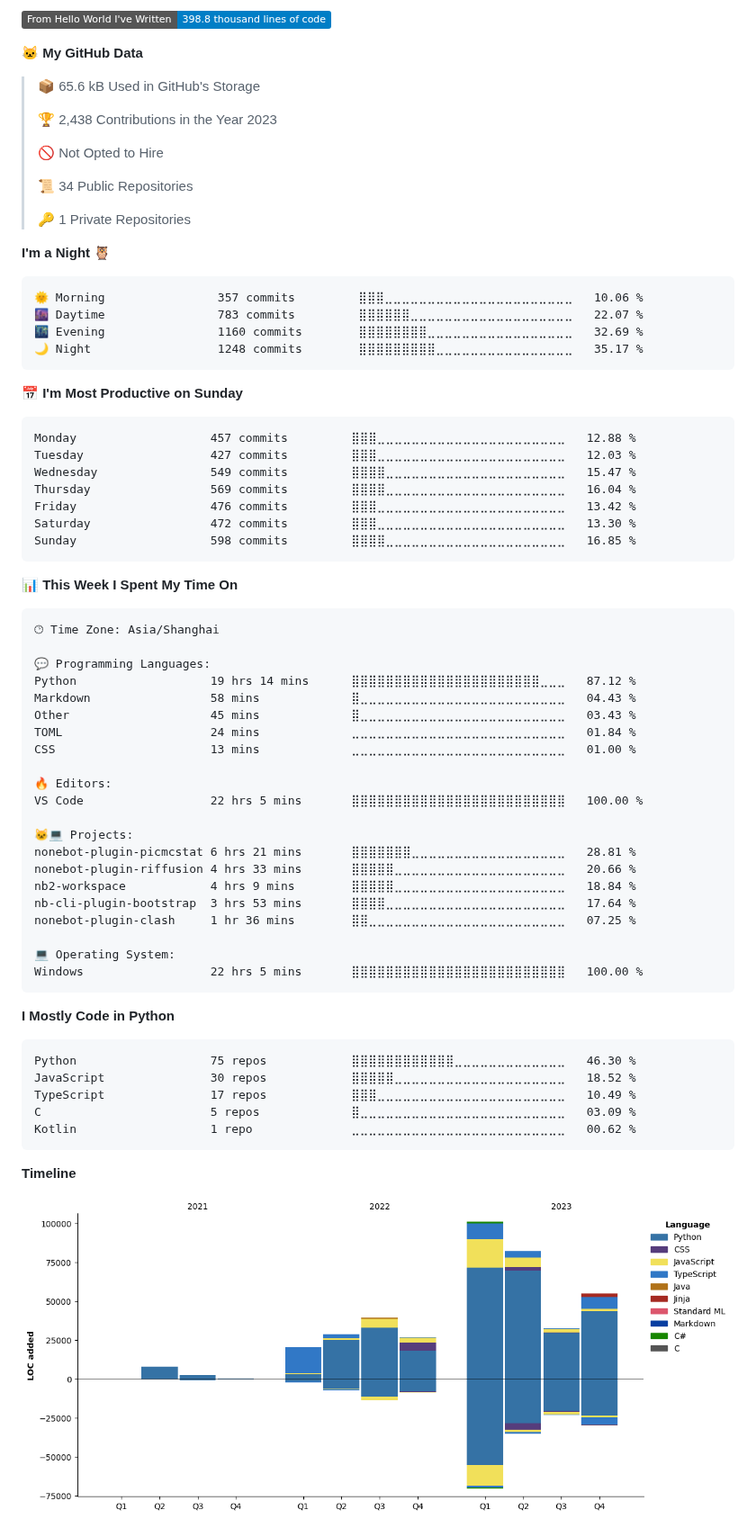
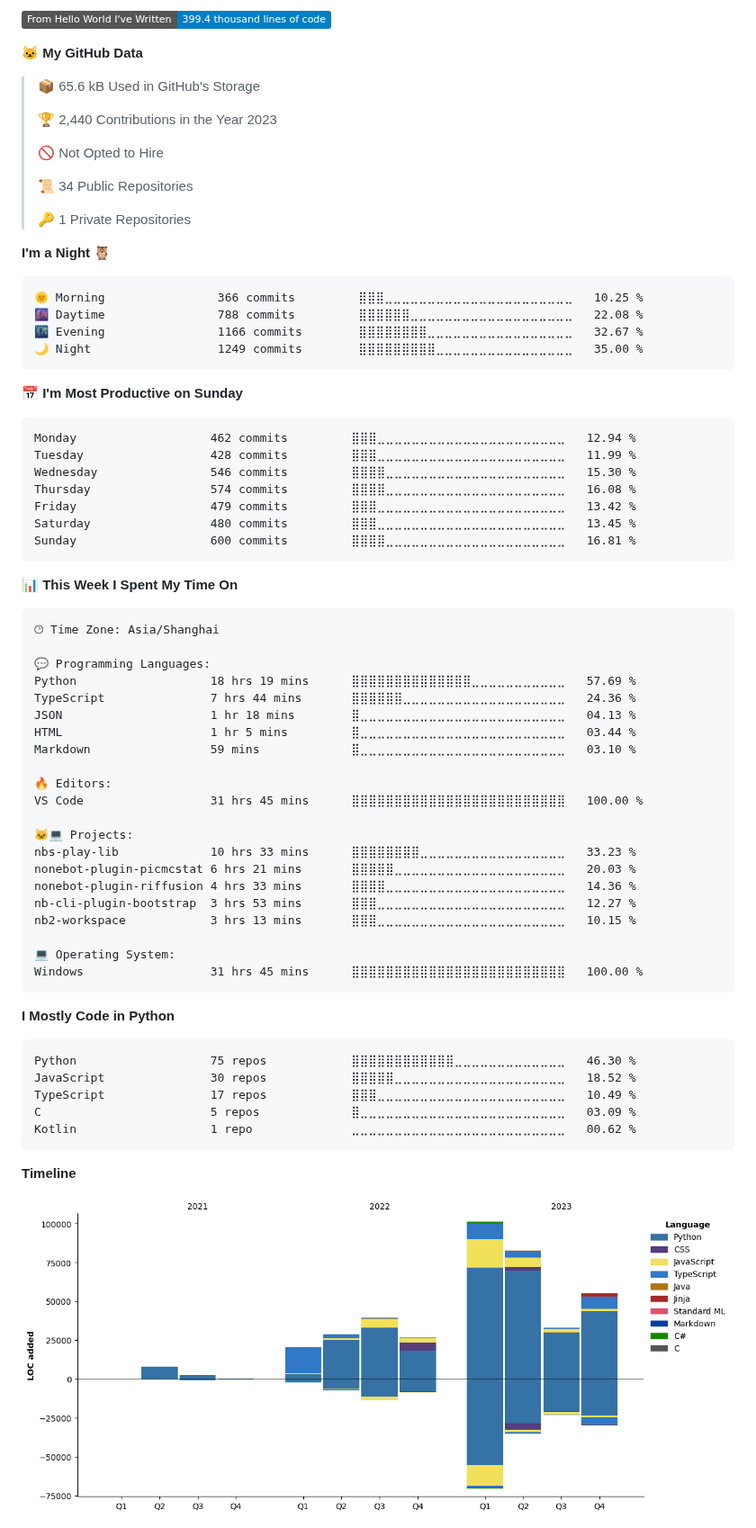
Before and after one commit to lgc2333/lgc2333, a Markdown page: README.md, the part around one of its changes. Shown at 90% size. Drawn GitHub-style; pictures changed too: assets/bar_graph.png; folded sections open; badges without logos.

Commit message:
Updated with Dev Metrics

````diff
--- a/README.md
+++ b/README.md
@@ -32,11 +32,11 @@ Profile Visits from 2023/4/12 | I LOVE ANIME LOLIS
 
-![Lines of code](https://img.shields.io/badge/From%20Hello%20World%20I%27ve%20Written-398.8%20thousand%20lines%20of%20code-blue)
+![Lines of code](https://img.shields.io/badge/From%20Hello%20World%20I%27ve%20Written-399.4%20thousand%20lines%20of%20code-blue)
 
 **🐱 My GitHub Data**
 
 > 📦 65.6 kB Used in GitHub's Storage
  >
-> 🏆 2,438 Contributions in the Year 2023
+> 🏆 2,440 Contributions in the Year 2023
  >
 > 🚫 Not Opted to Hire
  >
@@ -47,21 +47,21 @@ Profile Visits from 2023/4/12 | I LOVE ANIME LOLIS
 **I'm a Night 🦉**
 
 ```text
-🌞 Morning                357 commits         ⣿⣿⣿⣀⣀⣀⣀⣀⣀⣀⣀⣀⣀⣀⣀⣀⣀⣀⣀⣀⣀⣀⣀⣀⣀   10.06 %
-🌆 Daytime                783 commits         ⣿⣿⣿⣿⣿⣿⣀⣀⣀⣀⣀⣀⣀⣀⣀⣀⣀⣀⣀⣀⣀⣀⣀⣀⣀   22.07 %
-🌃 Evening                1160 commits        ⣿⣿⣿⣿⣿⣿⣿⣿⣀⣀⣀⣀⣀⣀⣀⣀⣀⣀⣀⣀⣀⣀⣀⣀⣀   32.69 %
-🌙 Night                  1248 commits        ⣿⣿⣿⣿⣿⣿⣿⣿⣿⣀⣀⣀⣀⣀⣀⣀⣀⣀⣀⣀⣀⣀⣀⣀⣀   35.17 %
+🌞 Morning                366 commits         ⣿⣿⣿⣀⣀⣀⣀⣀⣀⣀⣀⣀⣀⣀⣀⣀⣀⣀⣀⣀⣀⣀⣀⣀⣀   10.25 %
+🌆 Daytime                788 commits         ⣿⣿⣿⣿⣿⣿⣀⣀⣀⣀⣀⣀⣀⣀⣀⣀⣀⣀⣀⣀⣀⣀⣀⣀⣀   22.08 %
+🌃 Evening                1166 commits        ⣿⣿⣿⣿⣿⣿⣿⣿⣀⣀⣀⣀⣀⣀⣀⣀⣀⣀⣀⣀⣀⣀⣀⣀⣀   32.67 %
+🌙 Night                  1249 commits        ⣿⣿⣿⣿⣿⣿⣿⣿⣿⣀⣀⣀⣀⣀⣀⣀⣀⣀⣀⣀⣀⣀⣀⣀⣀   35.00 %
 ```
 📅 **I'm Most Productive on Sunday**
 
 ```text
-Monday                   457 commits         ⣿⣿⣿⣀⣀⣀⣀⣀⣀⣀⣀⣀⣀⣀⣀⣀⣀⣀⣀⣀⣀⣀⣀⣀⣀   12.88 %
-Tuesday                  427 commits         ⣿⣿⣿⣀⣀⣀⣀⣀⣀⣀⣀⣀⣀⣀⣀⣀⣀⣀⣀⣀⣀⣀⣀⣀⣀   12.03 %
-Wednesday                549 commits         ⣿⣿⣿⣿⣀⣀⣀⣀⣀⣀⣀⣀⣀⣀⣀⣀⣀⣀⣀⣀⣀⣀⣀⣀⣀   15.47 %
-Thursday                 569 commits         ⣿⣿⣿⣿⣀⣀⣀⣀⣀⣀⣀⣀⣀⣀⣀⣀⣀⣀⣀⣀⣀⣀⣀⣀⣀   16.04 %
-Friday                   476 commits         ⣿⣿⣿⣀⣀⣀⣀⣀⣀⣀⣀⣀⣀⣀⣀⣀⣀⣀⣀⣀⣀⣀⣀⣀⣀   13.42 %
-Saturday                 472 commits         ⣿⣿⣿⣀⣀⣀⣀⣀⣀⣀⣀⣀⣀⣀⣀⣀⣀⣀⣀⣀⣀⣀⣀⣀⣀   13.30 %
-Sunday                   598 commits         ⣿⣿⣿⣿⣀⣀⣀⣀⣀⣀⣀⣀⣀⣀⣀⣀⣀⣀⣀⣀⣀⣀⣀⣀⣀   16.85 %
+Monday                   462 commits         ⣿⣿⣿⣀⣀⣀⣀⣀⣀⣀⣀⣀⣀⣀⣀⣀⣀⣀⣀⣀⣀⣀⣀⣀⣀   12.94 %
+Tuesday                  428 commits         ⣿⣿⣿⣀⣀⣀⣀⣀⣀⣀⣀⣀⣀⣀⣀⣀⣀⣀⣀⣀⣀⣀⣀⣀⣀   11.99 %
+Wednesday                546 commits         ⣿⣿⣿⣿⣀⣀⣀⣀⣀⣀⣀⣀⣀⣀⣀⣀⣀⣀⣀⣀⣀⣀⣀⣀⣀   15.30 %
+Thursday                 574 commits         ⣿⣿⣿⣿⣀⣀⣀⣀⣀⣀⣀⣀⣀⣀⣀⣀⣀⣀⣀⣀⣀⣀⣀⣀⣀   16.08 %
+Friday                   479 commits         ⣿⣿⣿⣀⣀⣀⣀⣀⣀⣀⣀⣀⣀⣀⣀⣀⣀⣀⣀⣀⣀⣀⣀⣀⣀   13.42 %
+Saturday                 480 commits         ⣿⣿⣿⣀⣀⣀⣀⣀⣀⣀⣀⣀⣀⣀⣀⣀⣀⣀⣀⣀⣀⣀⣀⣀⣀   13.45 %
+Sunday                   600 commits         ⣿⣿⣿⣿⣀⣀⣀⣀⣀⣀⣀⣀⣀⣀⣀⣀⣀⣀⣀⣀⣀⣀⣀⣀⣀   16.81 %
 ```
 
 
@@ -71,24 +71,24 @@ Sunday                   598 commits         ⣿⣿⣿⣿⣀⣀⣀⣀⣀⣀⣀
 🕑︎ Time Zone: Asia/Shanghai
 
 💬 Programming Languages:
-Python                   19 hrs 14 mins      ⣿⣿⣿⣿⣿⣿⣿⣿⣿⣿⣿⣿⣿⣿⣿⣿⣿⣿⣿⣿⣿⣿⣀⣀⣀   87.12 %
-Markdown                 58 mins             ⣿⣀⣀⣀⣀⣀⣀⣀⣀⣀⣀⣀⣀⣀⣀⣀⣀⣀⣀⣀⣀⣀⣀⣀⣀   04.43 %
-Other                    45 mins             ⣿⣀⣀⣀⣀⣀⣀⣀⣀⣀⣀⣀⣀⣀⣀⣀⣀⣀⣀⣀⣀⣀⣀⣀⣀   03.43 %
-TOML                     24 mins             ⣀⣀⣀⣀⣀⣀⣀⣀⣀⣀⣀⣀⣀⣀⣀⣀⣀⣀⣀⣀⣀⣀⣀⣀⣀   01.84 %
-CSS                      13 mins             ⣀⣀⣀⣀⣀⣀⣀⣀⣀⣀⣀⣀⣀⣀⣀⣀⣀⣀⣀⣀⣀⣀⣀⣀⣀   01.00 %
+Python                   18 hrs 19 mins      ⣿⣿⣿⣿⣿⣿⣿⣿⣿⣿⣿⣿⣿⣿⣀⣀⣀⣀⣀⣀⣀⣀⣀⣀⣀   57.69 %
+TypeScript               7 hrs 44 mins       ⣿⣿⣿⣿⣿⣿⣀⣀⣀⣀⣀⣀⣀⣀⣀⣀⣀⣀⣀⣀⣀⣀⣀⣀⣀   24.36 %
+JSON                     1 hr 18 mins        ⣿⣀⣀⣀⣀⣀⣀⣀⣀⣀⣀⣀⣀⣀⣀⣀⣀⣀⣀⣀⣀⣀⣀⣀⣀   04.13 %
+HTML                     1 hr 5 mins         ⣿⣀⣀⣀⣀⣀⣀⣀⣀⣀⣀⣀⣀⣀⣀⣀⣀⣀⣀⣀⣀⣀⣀⣀⣀   03.44 %
+Markdown                 59 mins             ⣿⣀⣀⣀⣀⣀⣀⣀⣀⣀⣀⣀⣀⣀⣀⣀⣀⣀⣀⣀⣀⣀⣀⣀⣀   03.10 %
 
 🔥 Editors:
-VS Code                  22 hrs 5 mins       ⣿⣿⣿⣿⣿⣿⣿⣿⣿⣿⣿⣿⣿⣿⣿⣿⣿⣿⣿⣿⣿⣿⣿⣿⣿   100.00 %
+VS Code                  31 hrs 45 mins      ⣿⣿⣿⣿⣿⣿⣿⣿⣿⣿⣿⣿⣿⣿⣿⣿⣿⣿⣿⣿⣿⣿⣿⣿⣿   100.00 %
 
 🐱‍💻 Projects:
-nonebot-plugin-picmcstat 6 hrs 21 mins       ⣿⣿⣿⣿⣿⣿⣿⣀⣀⣀⣀⣀⣀⣀⣀⣀⣀⣀⣀⣀⣀⣀⣀⣀⣀   28.81 %
-nonebot-plugin-riffusion 4 hrs 33 mins       ⣿⣿⣿⣿⣿⣀⣀⣀⣀⣀⣀⣀⣀⣀⣀⣀⣀⣀⣀⣀⣀⣀⣀⣀⣀   20.66 %
-nb2-workspace            4 hrs 9 mins        ⣿⣿⣿⣿⣿⣀⣀⣀⣀⣀⣀⣀⣀⣀⣀⣀⣀⣀⣀⣀⣀⣀⣀⣀⣀   18.84 %
-nb-cli-plugin-bootstrap  3 hrs 53 mins       ⣿⣿⣿⣿⣀⣀⣀⣀⣀⣀⣀⣀⣀⣀⣀⣀⣀⣀⣀⣀⣀⣀⣀⣀⣀   17.64 %
-nonebot-plugin-clash     1 hr 36 mins        ⣿⣿⣀⣀⣀⣀⣀⣀⣀⣀⣀⣀⣀⣀⣀⣀⣀⣀⣀⣀⣀⣀⣀⣀⣀   07.25 %
+nbs-play-lib             10 hrs 33 mins      ⣿⣿⣿⣿⣿⣿⣿⣿⣀⣀⣀⣀⣀⣀⣀⣀⣀⣀⣀⣀⣀⣀⣀⣀⣀   33.23 %
+nonebot-plugin-picmcstat 6 hrs 21 mins       ⣿⣿⣿⣿⣿⣀⣀⣀⣀⣀⣀⣀⣀⣀⣀⣀⣀⣀⣀⣀⣀⣀⣀⣀⣀   20.03 %
+nonebot-plugin-riffusion 4 hrs 33 mins       ⣿⣿⣿⣿⣀⣀⣀⣀⣀⣀⣀⣀⣀⣀⣀⣀⣀⣀⣀⣀⣀⣀⣀⣀⣀   14.36 %
+nb-cli-plugin-bootstrap  3 hrs 53 mins       ⣿⣿⣿⣀⣀⣀⣀⣀⣀⣀⣀⣀⣀⣀⣀⣀⣀⣀⣀⣀⣀⣀⣀⣀⣀   12.27 %
+nb2-workspace            3 hrs 13 mins       ⣿⣿⣿⣀⣀⣀⣀⣀⣀⣀⣀⣀⣀⣀⣀⣀⣀⣀⣀⣀⣀⣀⣀⣀⣀   10.15 %
 
 💻 Operating System:
-Windows                  22 hrs 5 mins       ⣿⣿⣿⣿⣿⣿⣿⣿⣿⣿⣿⣿⣿⣿⣿⣿⣿⣿⣿⣿⣿⣿⣿⣿⣿   100.00 %
+Windows                  31 hrs 45 mins      ⣿⣿⣿⣿⣿⣿⣿⣿⣿⣿⣿⣿⣿⣿⣿⣿⣿⣿⣿⣿⣿⣿⣿⣿⣿   100.00 %
 ```
 
 **I Mostly Code in Python**
````
Also changed, not shown: other parts of README.md (+2 -2 lines).
